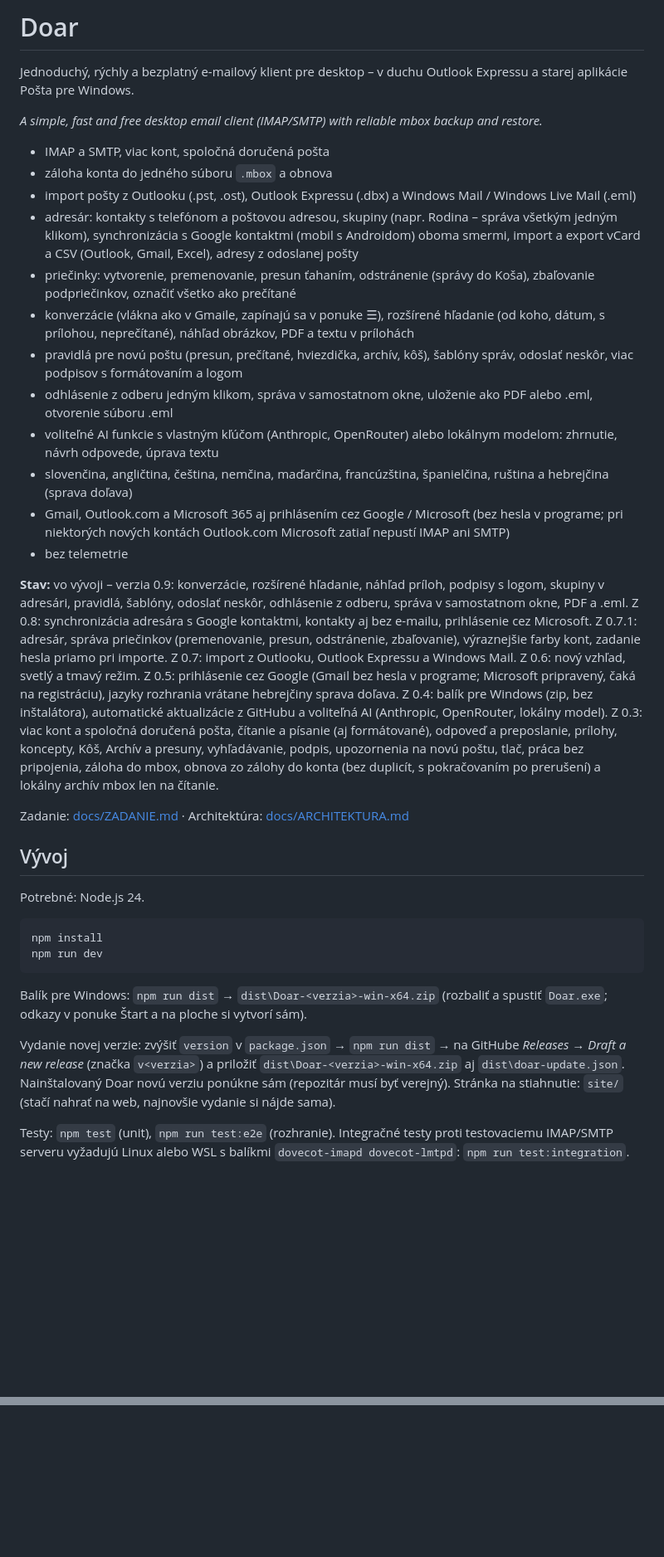
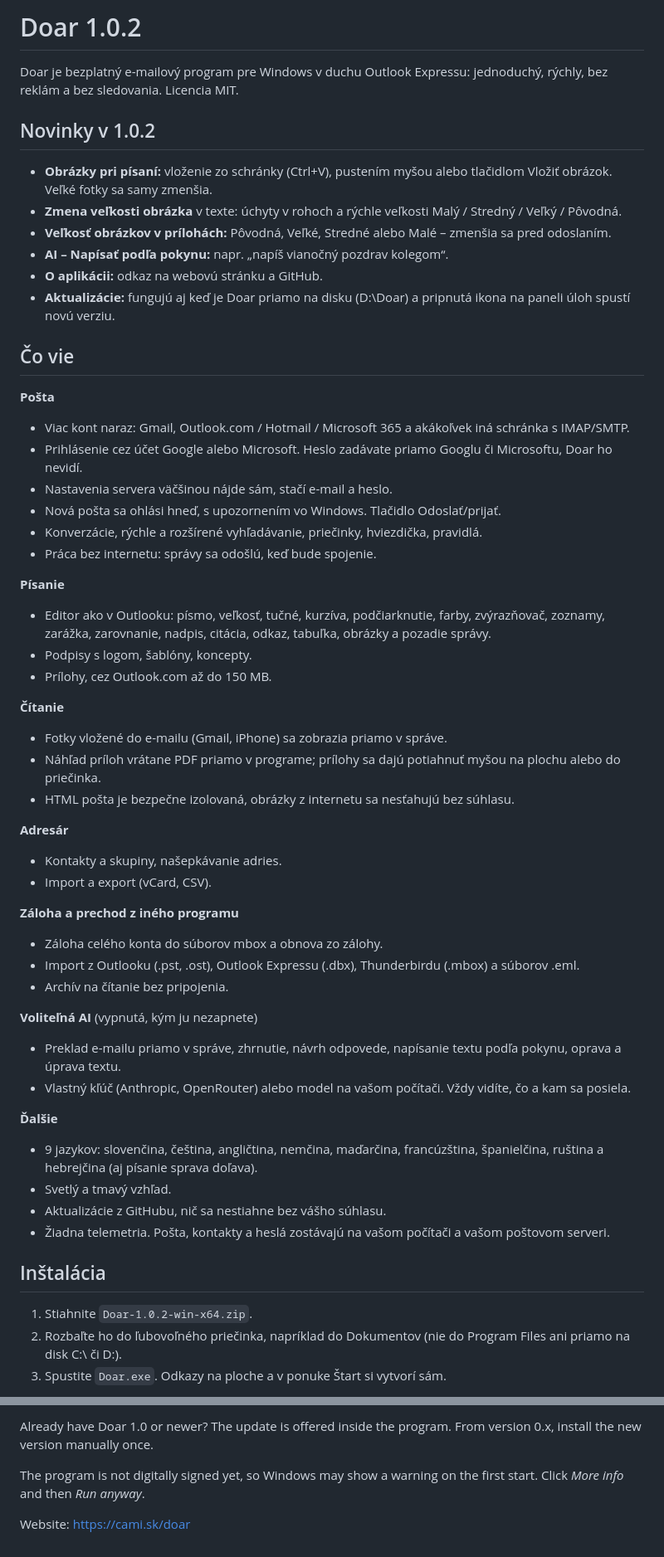
Before and after one commit to Korgus7/doar, a Markdown page: README.md, 2 parts joined by grey strips. Shown at 83% size. Rendered like a GitHub page; blank space fills up the shorter version.

Commit message:
Revise README for Doar version 1.0.2
Updated README.md for version 1.0.2 with new features and installation instructions.

````diff
--- a/README.md
+++ b/README.md
@@ -1,38 +1,56 @@
-# Doar
+# Doar 1.0.2
 
-Jednoduchý, rýchly a bezplatný e-mailový klient pre desktop – v duchu Outlook Expressu a starej aplikácie Pošta pre Windows.
+Doar je bezplatný e-mailový program pre Windows v duchu Outlook Expressu: jednoduchý, rýchly, bez reklám a bez sledovania. Licencia MIT.
 
-*A simple, fast and free desktop email client (IMAP/SMTP) with reliable mbox backup and restore.*
+## Novinky v 1.0.2
+- **Obrázky pri písaní:** vloženie zo schránky (Ctrl+V), pustením myšou alebo tlačidlom Vložiť obrázok. Veľké fotky sa samy zmenšia.
+- **Zmena veľkosti obrázka** v texte: úchyty v rohoch a rýchle veľkosti Malý / Stredný / Veľký / Pôvodná.
+- **Veľkosť obrázkov v prílohách:** Pôvodná, Veľké, Stredné alebo Malé – zmenšia sa pred odoslaním.
+- **AI – Napísať podľa pokynu:** napr. „napíš vianočný pozdrav kolegom“.
+- **O aplikácii:** odkaz na webovú stránku a GitHub.
+- **Aktualizácie:** fungujú aj keď je Doar priamo na disku (D:\Doar) a pripnutá ikona na paneli úloh spustí novú verziu.
 
-- IMAP a SMTP, viac kont, spoločná doručená pošta
-- záloha konta do jedného súboru `.mbox` a obnova
-- import pošty z Outlooku (.pst, .ost), Outlook Expressu (.dbx) a Windows Mail / Windows Live Mail (.eml)
-- adresár: kontakty s telefónom a poštovou adresou, skupiny (napr. Rodina – správa všetkým jedným klikom), synchronizácia s Google kontaktmi (mobil s Androidom) oboma smermi, import a export vCard a CSV (Outlook, Gmail, Excel), adresy z odoslanej pošty
-- priečinky: vytvorenie, premenovanie, presun ťahaním, odstránenie (správy do Koša), zbaľovanie podpriečinkov, označiť všetko ako prečítané
-- konverzácie (vlákna ako v Gmaile, zapínajú sa v ponuke ☰), rozšírené hľadanie (od koho, dátum, s prílohou, neprečítané), náhľad obrázkov, PDF a textu v prílohách
-- pravidlá pre novú poštu (presun, prečítané, hviezdička, archív, kôš), šablóny správ, odoslať neskôr, viac podpisov s formátovaním a logom
-- odhlásenie z odberu jedným klikom, správa v samostatnom okne, uloženie ako PDF alebo .eml, otvorenie súboru .eml
-- voliteľné AI funkcie s vlastným kľúčom (Anthropic, OpenRouter) alebo lokálnym modelom: zhrnutie, návrh odpovede, úprava textu
-- slovenčina, angličtina, čeština, nemčina, maďarčina, francúzština, španielčina, ruština a hebrejčina (sprava doľava)
-- Gmail, Outlook.com a Microsoft 365 aj prihlásením cez Google / Microsoft (bez hesla v programe; pri niektorých nových kontách Outlook.com Microsoft zatiaľ nepustí IMAP ani SMTP)
-- bez telemetrie
+## Čo vie
 
-**Stav:** vo vývoji – verzia 0.9: konverzácie, rozšírené hľadanie, náhľad príloh, podpisy s logom, skupiny v adresári, pravidlá, šablóny, odoslať neskôr, odhlásenie z odberu, správa v samostatnom okne, PDF a .eml. Z 0.8: synchronizácia adresára s Google kontaktmi, kontakty aj bez e-mailu, prihlásenie cez Microsoft. Z 0.7.1: adresár, správa priečinkov (premenovanie, presun, odstránenie, zbaľovanie), výraznejšie farby kont, zadanie hesla priamo pri importe. Z 0.7: import z Outlooku, Outlook Expressu a Windows Mail. Z 0.6: nový vzhľad, svetlý a tmavý režim. Z 0.5: prihlásenie cez Google (Gmail bez hesla v programe; Microsoft pripravený, čaká na registráciu), jazyky rozhrania vrátane hebrejčiny sprava doľava. Z 0.4: balík pre Windows (zip, bez inštalátora), automatické aktualizácie z GitHubu a voliteľná AI (Anthropic, OpenRouter, lokálny model). Z 0.3: viac kont a spoločná doručená pošta, čítanie a písanie (aj formátované), odpoveď a preposlanie, prílohy, koncepty, Kôš, Archív a presuny, vyhľadávanie, podpis, upozornenia na novú poštu, tlač, práca bez pripojenia, záloha do mbox, obnova zo zálohy do konta (bez duplicít, s pokračovaním po prerušení) a lokálny archív mbox len na čítanie.
+**Pošta**
+- Viac kont naraz: Gmail, Outlook.com / Hotmail / Microsoft 365 a akákoľvek iná schránka s IMAP/SMTP.
+- Prihlásenie cez účet Google alebo Microsoft. Heslo zadávate priamo Googlu či Microsoftu, Doar ho nevidí.
+- Nastavenia servera väčšinou nájde sám, stačí e-mail a heslo.
+- Nová pošta sa ohlási hneď, s upozornením vo Windows. Tlačidlo Odoslať/prijať.
+- Konverzácie, rýchle a rozšírené vyhľadávanie, priečinky, hviezdička, pravidlá.
+- Práca bez internetu: správy sa odošlú, keď bude spojenie.
 
-Zadanie: [docs/ZADANIE.md](docs/ZADANIE.md) · Architektúra: [docs/ARCHITEKTURA.md](docs/ARCHITEKTURA.md)
+**Písanie**
+- Editor ako v Outlooku: písmo, veľkosť, tučné, kurzíva, podčiarknutie, farby, zvýrazňovač, zoznamy, zarážka, zarovnanie, nadpis, citácia, odkaz, tabuľka, obrázky a pozadie správy.
+- Podpisy s logom, šablóny, koncepty.
+- Prílohy, cez Outlook.com až do 150 MB.
 
-## Vývoj
+**Čítanie**
+- Fotky vložené do e-mailu (Gmail, iPhone) sa zobrazia priamo v správe.
+- Náhľad príloh vrátane PDF priamo v programe; prílohy sa dajú potiahnuť myšou na plochu alebo do priečinka.
+- HTML pošta je bezpečne izolovaná, obrázky z internetu sa nesťahujú bez súhlasu.
 
-Potrebné: Node.js 24.
+**Adresár**
+- Kontakty a skupiny, našepkávanie adries.
+- Import a export (vCard, CSV).
 
-```
-npm install
-npm run dev
-```
+**Záloha a prechod z iného programu**
+- Záloha celého konta do súborov mbox a obnova zo zálohy.
+- Import z Outlooku (.pst, .ost), Outlook Expressu (.dbx), Thunderbirdu (.mbox) a súborov .eml.
+- Archív na čítanie bez pripojenia.
 
-Balík pre Windows: `npm run dist` → `dist\Doar-<verzia>-win-x64.zip` (rozbaliť a spustiť `Doar.exe`; odkazy v ponuke Štart a na ploche si vytvorí sám).
+**Voliteľná AI** (vypnutá, kým ju nezapnete)
+- Preklad e-mailu priamo v správe, zhrnutie, návrh odpovede, napísanie textu podľa pokynu, oprava a úprava textu.
+- Vlastný kľúč (Anthropic, OpenRouter) alebo model na vašom počítači. Vždy vidíte, čo a kam sa posiela.
 
-Vydanie novej verzie: zvýšiť `version` v `package.json` → `npm run dist` → na GitHube *Releases → Draft a new release* (značka `v<verzia>`) a priložiť `dist\Doar-<verzia>-win-x64.zip` aj `dist\doar-update.json`. Nainštalovaný Doar novú verziu ponúkne sám (repozitár musí byť verejný). Stránka na stiahnutie: `site/` (stačí nahrať na web, najnovšie vydanie si nájde sama).
+**Ďalšie**
+- 9 jazykov: slovenčina, čeština, angličtina, nemčina, maďarčina, francúzština, španielčina, ruština a hebrejčina (aj písanie sprava doľava).
+- Svetlý a tmavý vzhľad.
+- Aktualizácie z GitHubu, nič sa nestiahne bez vášho súhlasu.
+- Žiadna telemetria. Pošta, kontakty a heslá zostávajú na vašom počítači a vašom poštovom serveri.
 
-Testy: `npm test` (unit), `npm run test:e2e` (rozhranie). Integračné testy proti testovaciemu IMAP/SMTP serveru vyžadujú Linux alebo WSL s balíkmi `dovecot-imapd dovecot-lmtpd`: `npm run test:integration`.
+## Inštalácia
+1. Stiahnite `Doar-1.0.2-win-x64.zip`.
+2. Rozbaľte ho do ľubovoľného priečinka, napríklad do Dokumentov (nie do Program Files ani priamo na disk C:\ či D:\).
+3. Spustite `Doar.exe`. Odkazy na ploche a v ponuke Štart si vytvorí sám.
 
@@ -39,0 +121,5 @@ Licencia: [MIT](LICENSE)
+Already have Doar 1.0 or newer? The update is offered inside the program. From version 0.x, install the new version manually once.
+
+The program is not digitally signed yet, so Windows may show a warning on the first start. Click *More info* and then *Run anyway*.
+
+Website: https://cami.sk/doar
````
Also changed, not shown: other parts of README.md (+64 -1 lines).
